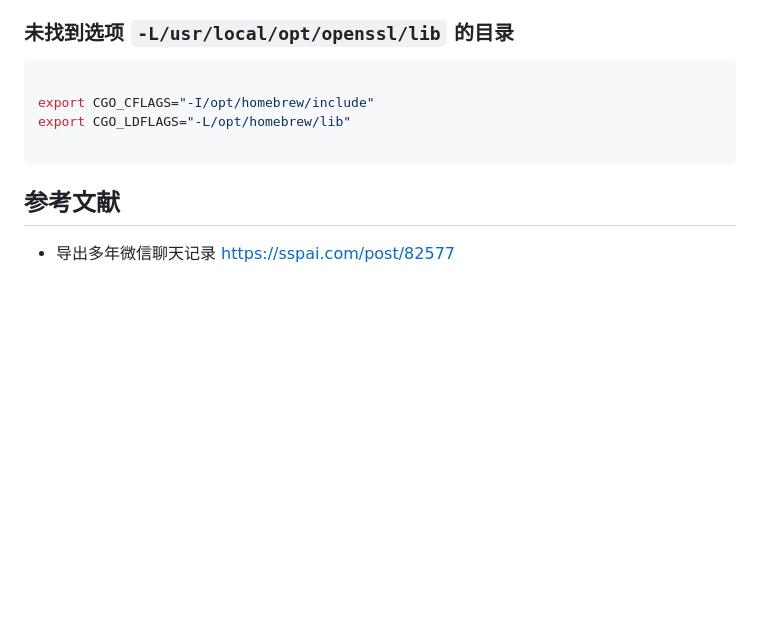
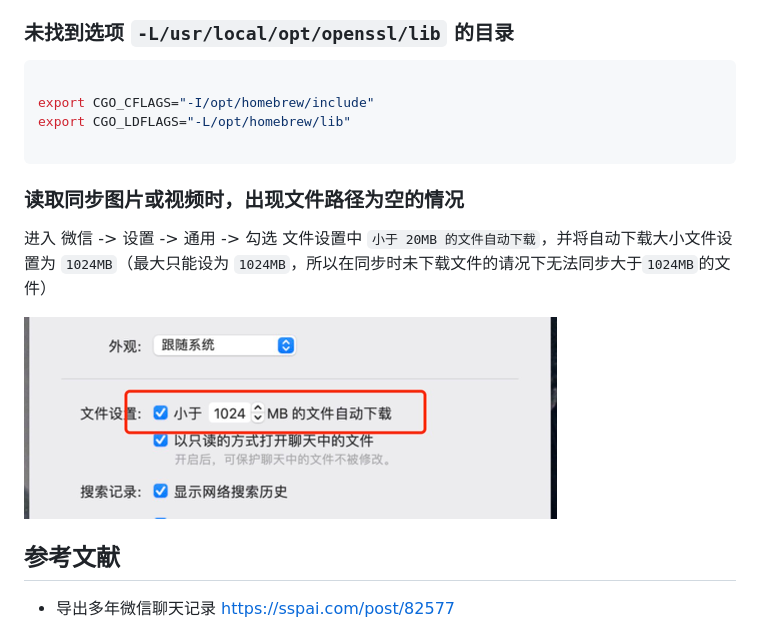
Before and after one commit to lw396/ChatCopilot, a Markdown page: README.md, the part around the change. GitHub-like rendering; pictures changed too: doc/img/wechat-file-setting.png (added); blank space fills up the shorter version.

````diff
--- a/README.md
+++ b/README.md
@@ -95,6 +95,12 @@ export CGO_LDFLAGS="-L/opt/homebrew/lib"
 
 ```
 
+### 读取同步图片或视频时，出现文件路径为空的情况
+
+进入 微信 -> 设置 -> 通用 -> 勾选 文件设置中 `小于 20MB 的文件自动下载`，并将自动下载大小文件设置为 `1024MB`（最大只能设为 `1024MB`，所以在同步时未下载文件的请况下无法同步大于`1024MB`的文件）
+
+![Alt](doc/img/wechat-file-setting.png)
+
 ## 参考文献
 
 - 导出多年微信聊天记录 [https://sspai.com/post/82577](https://sspai.com/post/82577)
````
Also changed, not shown: 1 other file.
